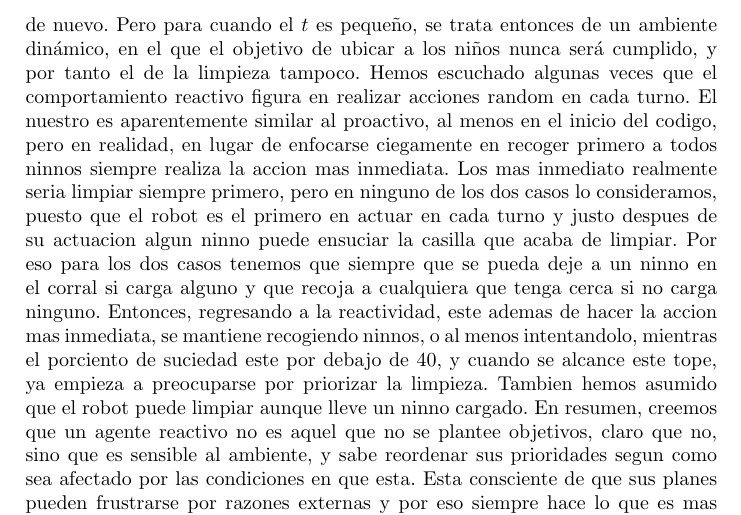
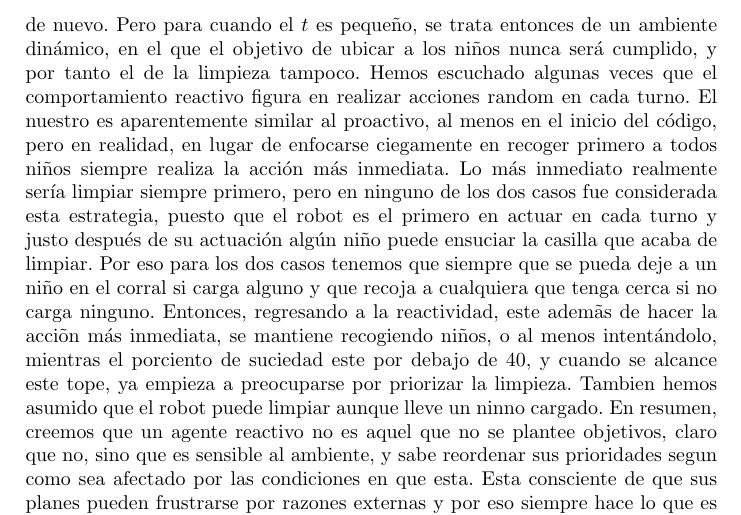
Before and after one commit to masiiie/agent-prolog-proyect, a LaTeX paper (informe/informe.tex): part of page 2 of 3, cut so that both start at the same text. Compiled offline with pdfLaTeX.

Commit message:
Fixing report errors

```diff
--- a/informe/informe.tex
+++ b/informe/informe.tex
@@ -89,17 +89,17 @@ suficiente para que el robot recoja y limpie todo antes de que se desordene el a
 ni\~nos nunca ser\'a cumplido, y por tanto el de la limpieza tampoco.
 Hemos escuchado algunas veces que el comportamiento reactivo figura en realizar acciones
 random en cada turno.
-El nuestro es aparentemente similar al proactivo, al menos en el inicio del codigo, pero en
+El nuestro es aparentemente similar al proactivo, al menos en el inicio del c\'odigo, pero en
 realidad, en lugar de enfocarse ciegamente en recoger
-primero a todos ninnos siempre realiza la accion mas inmediata. Los mas inmediato realmente
-seria limpiar siempre primero, pero en ninguno de los dos
-casos lo consideramos, puesto que el robot es el primero en actuar en cada turno y justo
-despues de su actuacion algun ninno puede ensuciar la casilla que
+primero a todos ni\~nos siempre realiza la acci\'on m\'as inmediata. Lo m\'as inmediato realmente
+ser\'ia limpiar siempre primero, pero en ninguno de los dos
+casos fue considerada esta estrategia, puesto que el robot es el primero en actuar en cada turno y justo
+despu\'es de su actuaci\'on alg\'un ni\~no puede ensuciar la casilla que
 acaba de limpiar. Por eso para los dos casos tenemos que siempre que se pueda deje a un
-ninno en el corral si carga alguno y que recoja a cualquiera
-que tenga cerca si no carga ninguno. Entonces, regresando a la reactividad, este ademas de
-hacer la accion mas inmediata, se mantiene recogiendo ninnos,
-o al menos intentandolo, mientras el porciento de suciedad este por debajo de 40, y cuando se
+ni\~no en el corral si carga alguno y que recoja a cualquiera
+que tenga cerca si no carga ninguno. Entonces, regresando a la reactividad, este adem\~as de
+hacer la acci\~on m\'as inmediata, se mantiene recogiendo ni\~nos,
+o al menos intent\'andolo, mientras el porciento de suciedad este por debajo de 40, y cuando se
 alcance este tope, ya empieza a preocuparse por priorizar la limpieza.
 Tambien hemos asumido que el robot puede limpiar aunque lleve un ninno cargado. En
 resumen, creemos que un agente reactivo no es aquel que no se plantee
```
Also changed, not shown: informe/informe.bbl (deleted), 4 other files.
